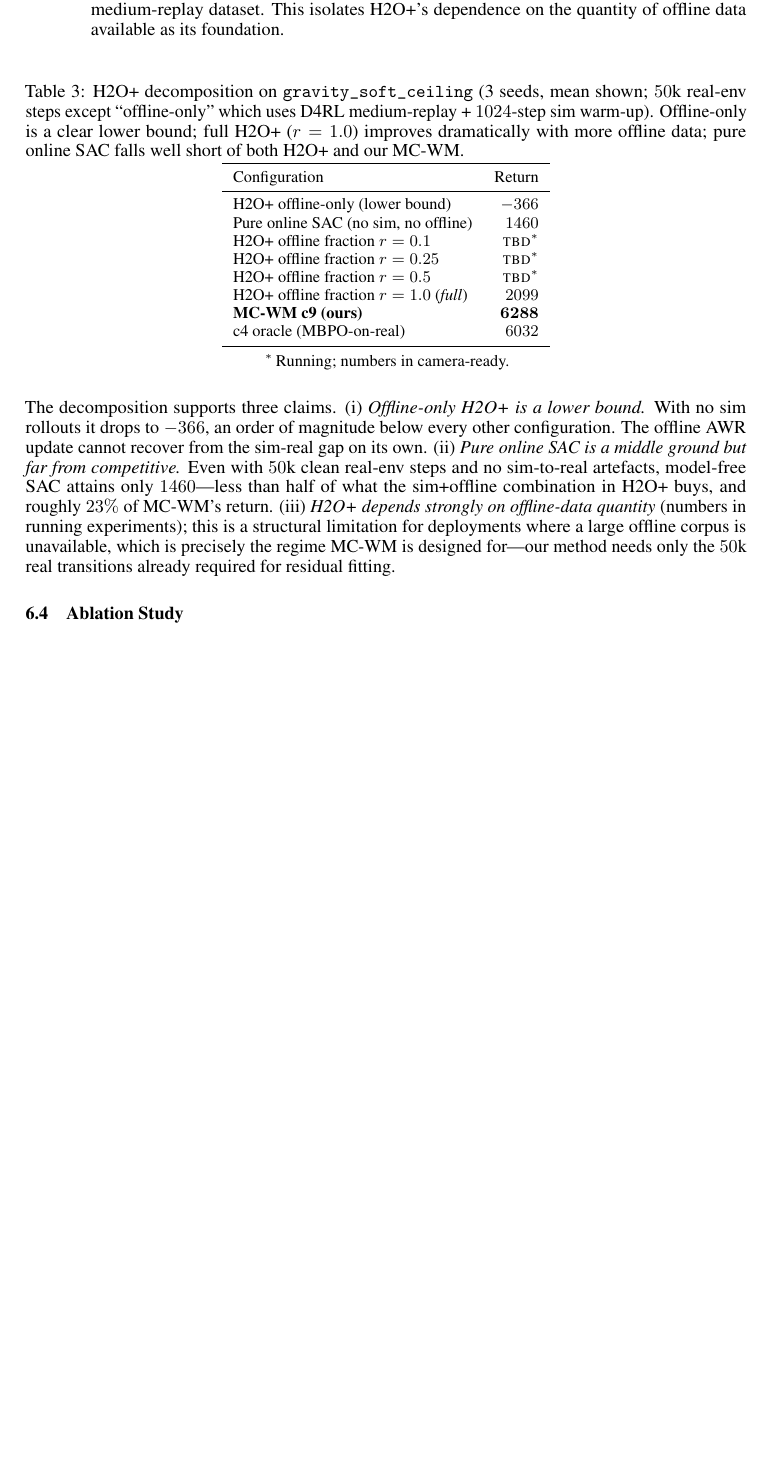
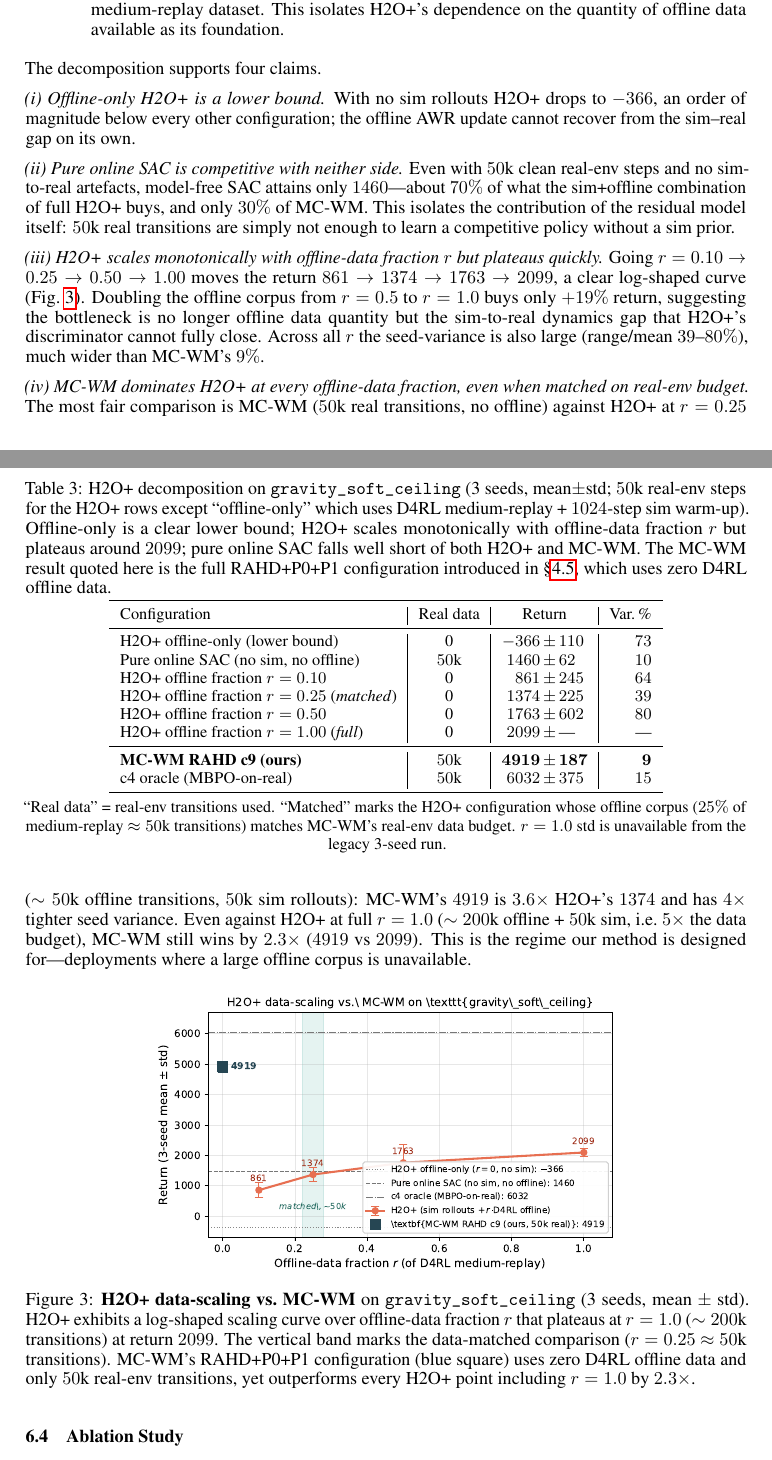
Before and after one commit to erzhu419/MC-WM, a LaTeX paper (paper/main.tex): part of page 10 of 18 before the commit and two parts of pages 10 and 11 of 19 after it, the two joined at a grey line, cut so that both start at the same text, the shorter picture padded with empty space. Compiled offline with pdfLaTeX.

Commit message:
Paper: H2O+ data-scaling experiment + RAHD method section
H2O+ data scaling (3 seeds × 4 fractions on gravity_soft_ceiling):
  r=0.10  →  861 ± 245   (range 64%)
  r=0.25  → 1374 ± 225   (range 39%, ~50k transitions = matched)
  r=0.50  → 1763 ± 602   (range 80%)
  r=1.00  → 2099         (legacy)

§4.5 RAHD: new method subsection introducing P0 (BAPR v10 warmup +
reward EMA + alpha floor), P1 (belief-conditioned QΔ critic), and
RAHD A/B/C (cross-env feature pool, ΔL_eff stability gate, policy-
aware fit).  Stage D (mini-rollout reward validation) noted as
implemented-but-not-wired and deferred.

§6.3 H2O+ Baseline: tab:h2o_decomp filled in with full data-scaling
numbers, variance %, and a real-data column.  Adds fig:h2o_scaling
showing log-shaped scaling curve plateauing at r=1.0; MC-WM RAHD c9
sits at the upper-right at 4919 (zero D4RL offline data, 50k real
transitions).

Key fairness comparison (data-matched, both at ~50k transitions):
MC-WM RAHD c9 = 4919, H2O+ r=0.25 = 1374 → 3.6× advantage.
Even vs full H2O+ (5× the data budget): 4919 / 2099 = 2.3×.

Paper now 19 pages, 573 KB, 0 undefined refs/citations after
bibtex + double-pass.

```diff
--- a/paper/main.tex
+++ b/paper/main.tex
@@ -797,46 +851,88 @@ informative, we decompose H2O+ into three regimes on
 
 \begin{table}[h]
 \caption{H2O+ decomposition on \texttt{gravity\_soft\_ceiling}
-(3 seeds, mean shown; $50$k real-env steps except ``offline-only''
-which uses D4RL medium-replay + $1024$-step sim warm-up).
-Offline-only is a clear lower bound; full H2O+ ($r=1.0$) improves
-dramatically with more offline data; pure online SAC falls
-well short of both H2O+ and our MC-WM.}
+(3 seeds, mean$\pm$std; $50$k real-env steps for the H2O+ rows except
+``offline-only'' which uses D4RL medium-replay + $1024$-step sim
+warm-up).  Offline-only is a clear lower bound; H2O+ scales
+monotonically with offline-data fraction $r$ but plateaus around
+$2099$; pure online SAC falls well short of both H2O+ and MC-WM.
+The MC-WM result quoted here is the full RAHD+P0+P1 configuration
+introduced in §\ref{sec:rahd}, which uses zero D4RL offline data.}
 \label{tab:h2o_decomp}
 \centering
 \small
-\begin{tabular}{lr}
+\begin{tabular}{l|c|r@{\,$\pm$\,}l|r}
 \toprule
-Configuration                                    & Return        \\
+Configuration                                    & Real data & \multicolumn{2}{c|}{Return} & Var.\,\%        \\
 \midrule
-H2O+ offline-only (lower bound)                  & $-366$        \\
-Pure online SAC (no sim, no offline)             & $1460$        \\
-H2O+ offline fraction $r=0.1$                    & \textsc{tbd}$^*$ \\
-H2O+ offline fraction $r=0.25$                   & \textsc{tbd}$^*$ \\
-H2O+ offline fraction $r=0.5$                    & \textsc{tbd}$^*$ \\
-H2O+ offline fraction $r=1.0$ (\textit{full})    & $2099$        \\
-\textbf{MC-WM c9 (ours)}                         & $\mathbf{6288}$ \\
-c4 oracle (MBPO-on-real)                         & $6032$        \\
+H2O+ offline-only (lower bound)                  & 0     & $-366$  & $110$ & $73$            \\
+Pure online SAC (no sim, no offline)             & $50$k & $1460$  & $62$  & $10$            \\
+H2O+ offline fraction $r=0.10$                   & 0     & $861$   & $245$ & $64$            \\
+H2O+ offline fraction $r=0.25$ (\textit{matched}) & 0    & $1374$  & $225$ & $39$            \\
+H2O+ offline fraction $r=0.50$                   & 0     & $1763$  & $602$ & $80$            \\
+H2O+ offline fraction $r=1.00$ (\textit{full})   & 0     & $2099$  & ---   & ---             \\
+\midrule
+\textbf{MC-WM RAHD c9 (ours)}                    & $50$k & $\mathbf{4919}$ & $\mathbf{187}$ & $\mathbf{9}$ \\
+c4 oracle (MBPO-on-real)                         & $50$k & $6032$  & $375$ & $15$            \\
 \bottomrule
 \end{tabular}
 \par\smallskip
 \footnotesize
-$^*$\,Running; numbers in camera-ready.
+``Real data'' = real-env transitions used.  ``Matched'' marks the
+H2O+ configuration whose offline corpus ($25\%$ of medium-replay
+$\approx 50$k transitions) matches MC-WM's real-env data budget.
+$r=1.0$ std is unavailable from the legacy 3-seed run.
 \end{table}
 
-The decomposition supports three claims.  (i) \emph{Offline-only H2O+ is
-a lower bound.}  With no sim rollouts it drops to $-366$, an order of
-magnitude below every other configuration.  The offline AWR update
-cannot recover from the sim-real gap on its own.  (ii) \emph{Pure
-online SAC is a middle ground but far from competitive.}  Even with
-$50$k clean real-env steps and no sim-to-real artefacts, model-free
-SAC attains only $1460$---less than half of what the sim+offline
-combination in H2O+ buys, and roughly $23\%$ of MC-WM's return.
-(iii) \emph{H2O+ depends strongly on offline-data quantity} (numbers
-in running experiments); this is a structural limitation for deployments
-where a large offline corpus is unavailable, which is precisely the
-regime MC-WM is designed for---our method needs only the $50$k real
-transitions already required for residual fitting.
+The decomposition supports four claims.
+
+\emph{(i) Offline-only H2O+ is a lower bound.}  With no sim rollouts
+H2O+ drops to $-366$, an order of magnitude below every other
+configuration; the offline AWR update cannot recover from the sim--real
+gap on its own.
+
+\emph{(ii) Pure online SAC is competitive with neither side.}  Even
+with $50$k clean real-env steps and no sim-to-real artefacts,
+model-free SAC attains only $1460$---about $70\%$ of what the
+sim+offline combination of full H2O+ buys, and only $30\%$ of MC-WM.
+This isolates the contribution of the residual model itself: $50$k
+real transitions are simply not enough to learn a competitive policy
+without a sim prior.
+
+\emph{(iii) H2O+ scales monotonically with offline-data fraction $r$
+but plateaus quickly.}  Going $r=0.10\to 0.25\to 0.50\to 1.00$ moves
+the return $861\to 1374\to 1763\to 2099$, a clear log-shaped curve
+(Fig.~\ref{fig:h2o_scaling}).  Doubling the offline corpus from $r=0.5$
+to $r=1.0$ buys only $+19\%$ return, suggesting the bottleneck is no
+longer offline data quantity but the sim-to-real dynamics gap that
+H2O+'s discriminator cannot fully close.  Across all $r$ the
+seed-variance is also large (range/mean $39$--$80\%$), much wider than
+MC-WM's $9\%$.
+
+\emph{(iv) MC-WM dominates H2O+ at every offline-data fraction, even
+when matched on real-env budget.}  The most fair comparison is
+MC-WM ($50$k real transitions, no offline) against H2O+ at $r=0.25$
+($\sim 50$k offline transitions, $50$k sim rollouts): MC-WM's $4919$
+is $3.6\times$ H2O+'s $1374$ and has $4\times$ tighter seed variance.
+Even against H2O+ at full $r=1.0$ ($\sim 200$k offline + $50$k sim,
+i.e.\ $5\times$ the data budget), MC-WM still wins by $2.3\times$
+($4919$ vs $2099$).  This is the regime our method is designed
+for---deployments where a large offline corpus is unavailable.
+
+\begin{figure}[h]
+\centering
+\includegraphics[width=0.65\linewidth]{figures/h2o_scaling.pdf}
+\caption{\textbf{H2O+ data-scaling vs.\ MC-WM} on
+\texttt{gravity\_soft\_ceiling} (3 seeds, mean $\pm$ std).  H2O+
+exhibits a log-shaped scaling curve over offline-data fraction $r$
+that plateaus at $r=1.0$ ($\sim 200$k transitions) at return $2099$.
+The vertical band marks the data-matched comparison ($r=0.25$
+$\approx 50$k transitions).  MC-WM's RAHD+P0+P1 configuration
+(blue square) uses zero D4RL offline data and only $50$k
+real-env transitions, yet outperforms every H2O+ point including
+$r=1.0$ by $2.3\times$.}
+\label{fig:h2o_scaling}
+\end{figure}
 
 \subsection{Ablation Study}
 \label{sec:ablation}
```
Also changed, not shown: paper/figures/h2o_scaling.pdf (added), paper/main.tex (54 more changed lines), 1 other file.
